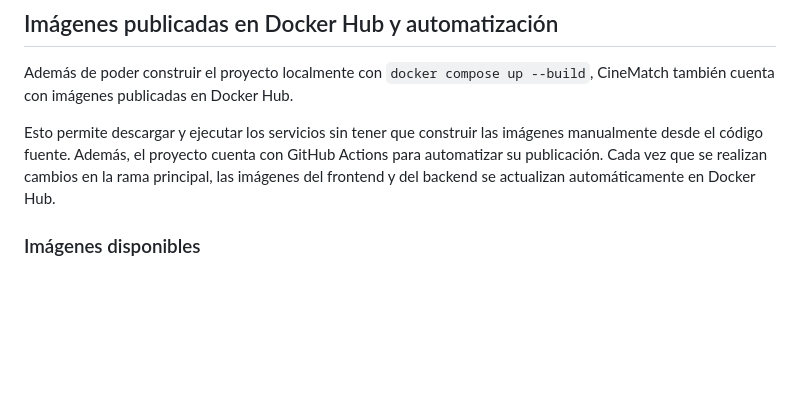
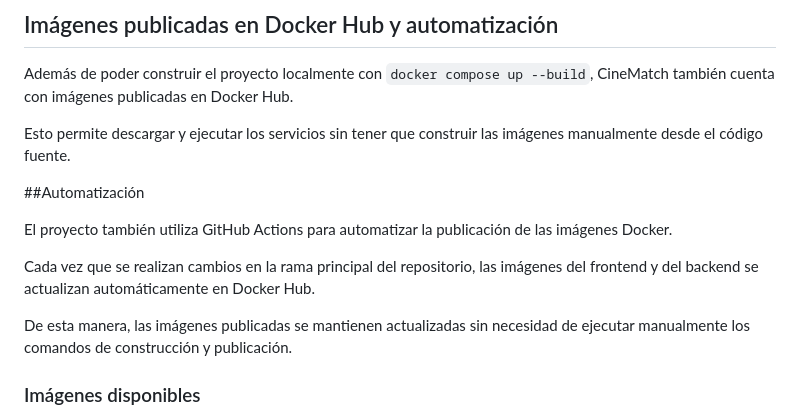
Before and after one commit to Mathiasvidela/CineMatch, a Markdown page: README.md, the part around the change. Rendered like a GitHub page; blank space fills up the shorter version.

Commit message:
Document GitHub Actions for Docker image automation
Added section on automation with GitHub Actions for Docker images.

```diff
--- a/README.md
+++ b/README.md
@@ -261,7 +261,14 @@ http://localhost:8080
 Además de poder construir el proyecto localmente con `docker compose up --build`, CineMatch también cuenta con imágenes publicadas en Docker Hub.
 
 Esto permite descargar y ejecutar los servicios sin tener que construir las imágenes manualmente desde el código fuente.
-Además, el proyecto cuenta con GitHub Actions para automatizar su publicación. Cada vez que se realizan cambios en la rama principal, las imágenes del frontend y del backend se actualizan automáticamente en Docker Hub.
+
+##Automatización
+
+El proyecto también utiliza GitHub Actions para automatizar la publicación de las imágenes Docker.
+
+Cada vez que se realizan cambios en la rama principal del repositorio, las imágenes del frontend y del backend se actualizan automáticamente en Docker Hub.
+
+De esta manera, las imágenes publicadas se mantienen actualizadas sin necesidad de ejecutar manualmente los comandos de construcción y publicación.
 
 ### Imágenes disponibles
 
```
